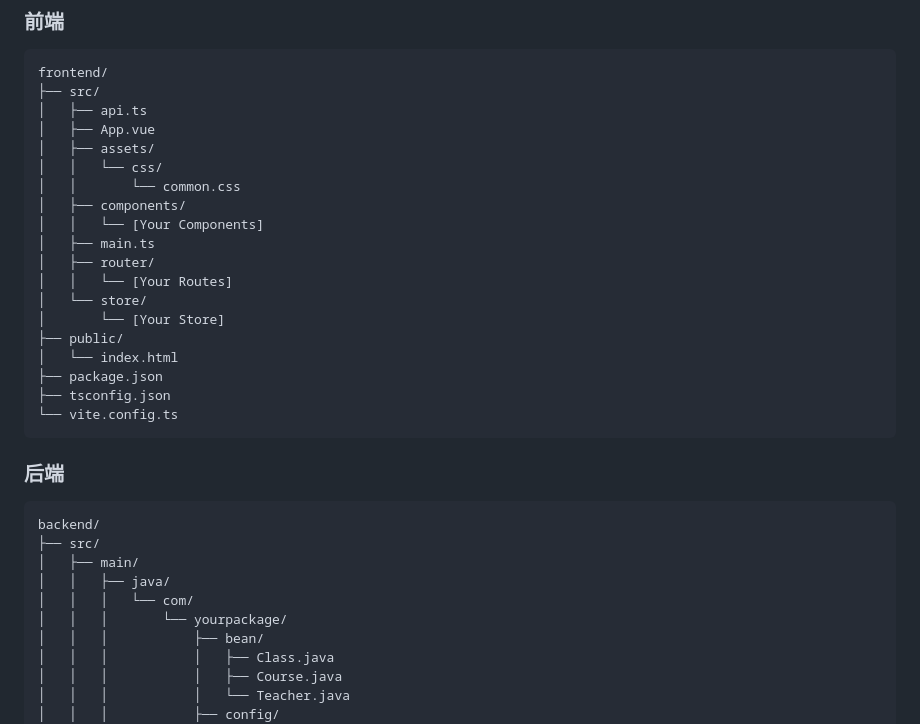
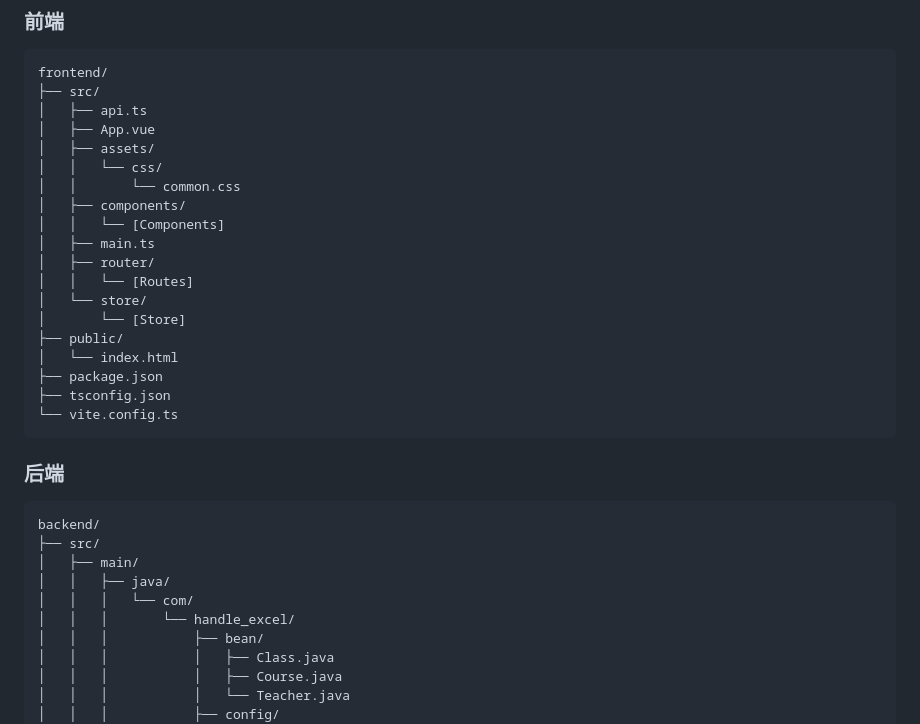
Before and after one commit to Cyan-7/handle_excel, a Markdown page: README.md, the part around the change. GitHub-like rendering.

```diff
--- a/README.md
+++ b/README.md
@@ -49,12 +49,12 @@ frontend/
 │   │   └── css/
 │   │       └── common.css
 │   ├── components/
-│   │   └── [Your Components]
+│   │   └── [Components]
 │   ├── main.ts
 │   ├── router/
-│   │   └── [Your Routes]
+│   │   └── [Routes]
 │   └── store/
-│       └── [Your Store]
+│       └── [Store]
 ├── public/
 │   └── index.html
 ├── package.json
@@ -70,7 +70,7 @@ backend/
 │   ├── main/
 │   │   ├── java/
 │   │   │   └── com/
-│   │   │       └── yourpackage/
+│   │   │       └── handle_excel/
 │   │   │           ├── bean/
 │   │   │           │   ├── Class.java
 │   │   │           │   ├── Course.java
```
